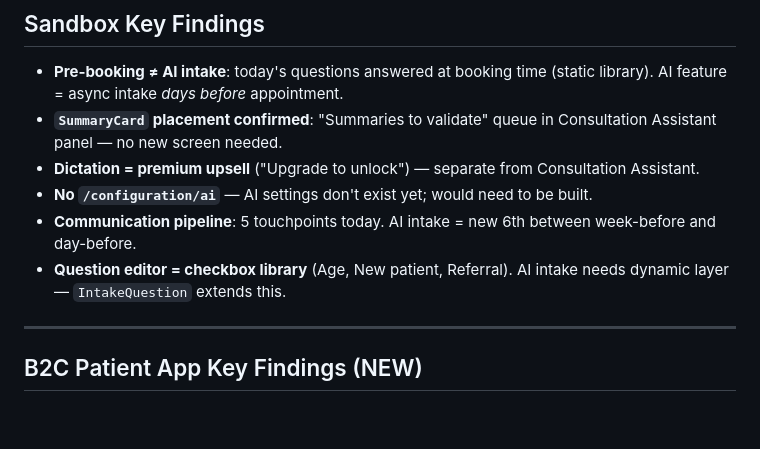
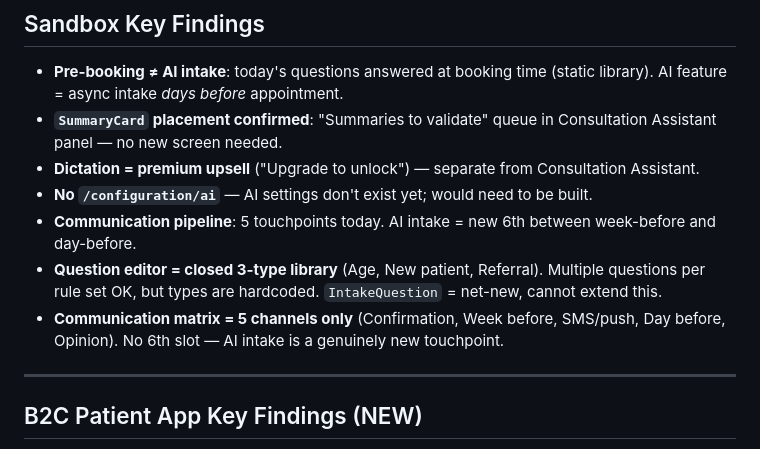
Before and after one commit to uack/doctolib, a Markdown page: wiki/hot.md, the part around the change. Rendered like a GitHub page; blank space fills up the shorter version.

Commit message:
wiki: auto-commit 2026-06-22 17:15

```diff
--- a/wiki/hot.md
+++ b/wiki/hot.md
@@ -87,7 +87,8 @@ Big bet: "This infrastructure powers every AI touchpoint Doctolib will ever ship
 - **Dictation = premium upsell** ("Upgrade to unlock") — separate from Consultation Assistant.
 - **No `/configuration/ai`** — AI settings don't exist yet; would need to be built.
 - **Communication pipeline**: 5 touchpoints today. AI intake = new 6th between week-before and day-before.
-- **Question editor = checkbox library** (Age, New patient, Referral). AI intake needs dynamic layer — `IntakeQuestion` extends this.
+- **Question editor = closed 3-type library** (Age, New patient, Referral). Multiple questions per rule set OK, but types are hardcoded. `IntakeQuestion` = net-new, cannot extend this.
+- **Communication matrix = 5 channels only** (Confirmation, Week before, SMS/push, Day before, Opinion). No 6th slot — AI intake is a genuinely new touchpoint.
 
 ---
 
```
